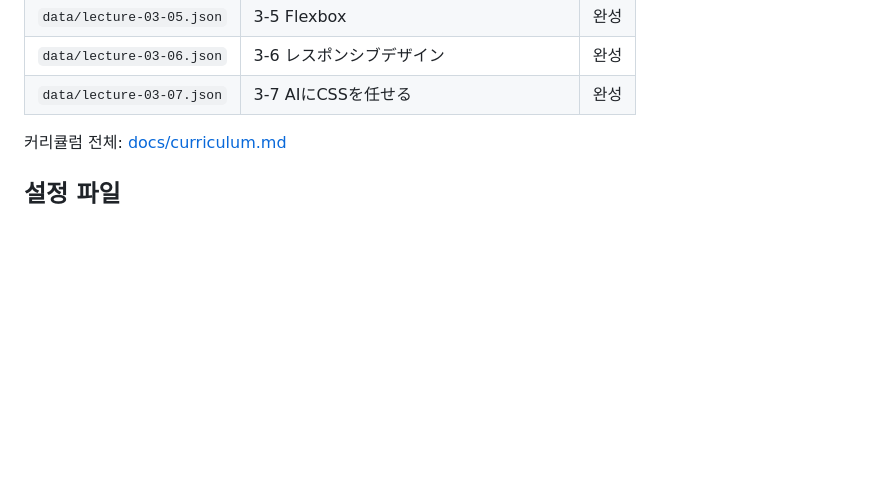
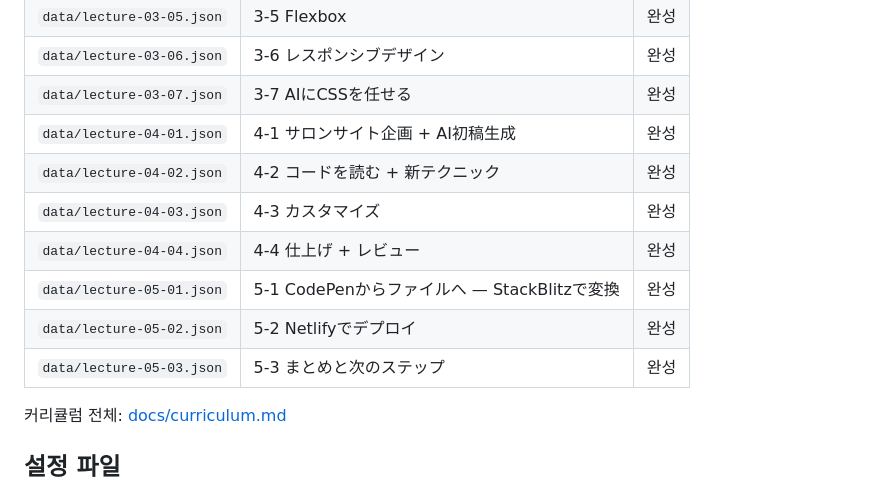
Before and after one commit to cnjw2021/lecture-automation, a Markdown page: CLAUDE.md, the part around the change. GitHub-like rendering; blank space fills up the shorter version.

Commit message:
docs: CLAUDE.md 강의 데이터 파일 테이블에 PART 4/5 항목 추가
파일명 통일 작업으로 lecture-05-01~03이 생성됐으나
CLAUDE.md 강의 목록에 PART 4, 5 항목이 누락되어 있어 추가

```diff
--- a/CLAUDE.md
+++ b/CLAUDE.md
@@ -111,6 +111,13 @@ make preview SCENE=6                         # 씬 프리뷰 PNG
 | `data/lecture-03-05.json` | 3-5 Flexbox | 완성 |
 | `data/lecture-03-06.json` | 3-6 レスポンシブデザイン | 완성 |
 | `data/lecture-03-07.json` | 3-7 AIにCSSを任せる | 완성 |
+| `data/lecture-04-01.json` | 4-1 サロンサイト企画 + AI初稿生成 | 완성 |
+| `data/lecture-04-02.json` | 4-2 コードを読む + 新テクニック | 완성 |
+| `data/lecture-04-03.json` | 4-3 カスタマイズ | 완성 |
+| `data/lecture-04-04.json` | 4-4 仕上げ + レビュー | 완성 |
+| `data/lecture-05-01.json` | 5-1 CodePenからファイルへ — StackBlitzで変換 | 완성 |
+| `data/lecture-05-02.json` | 5-2 Netlifyでデプロイ | 완성 |
+| `data/lecture-05-03.json` | 5-3 まとめと次のステップ | 완성 |
 
 커리큘럼 전체: [docs/curriculum.md](docs/curriculum.md)
 
```
